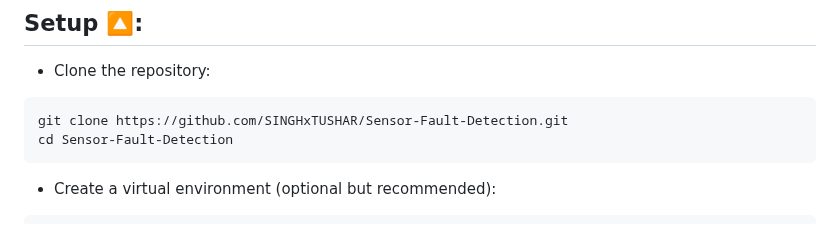
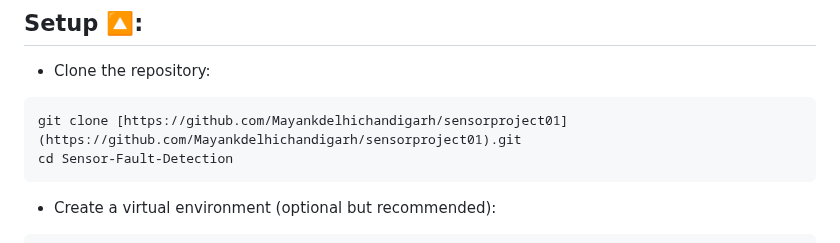
Before and after one commit to Mayankdelhichandigarh/sensorproject01, a Markdown page: README.md, the part around the change. Drawn GitHub-style.

````diff
--- a/README.md
+++ b/README.md
@@ -71,7 +71,7 @@ pip install -r requirements.txt
 
 - Clone the repository:
 ```bash
-git clone https://github.com/SINGHxTUSHAR/Sensor-Fault-Detection.git
+git clone [https://github.com/Mayankdelhichandigarh/sensorproject01](https://github.com/Mayankdelhichandigarh/sensorproject01).git
 cd Sensor-Fault-Detection
 ```
 - Create a virtual environment (optional but recommended):
````
